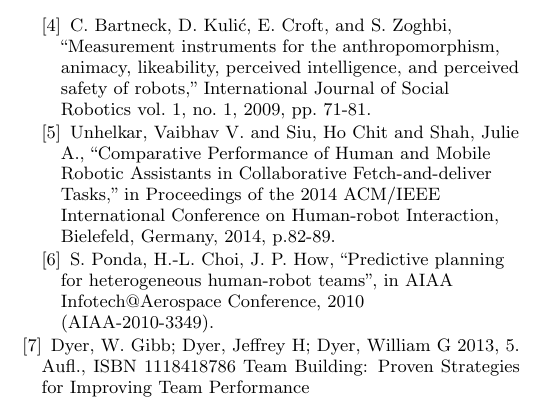
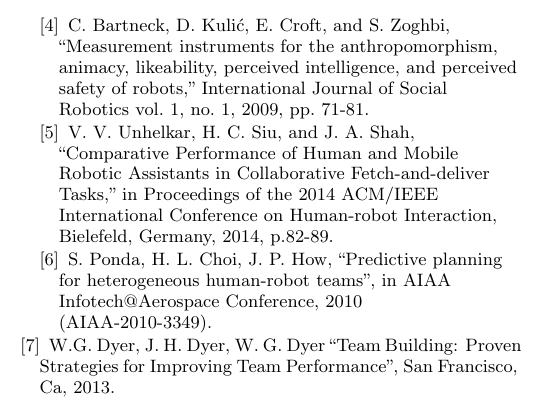
Before and after one commit to tim36272/teambuilding, a LaTeX paper (teambuilding.tex): part of one column of page 6 of 6, cut so that both start at the same text. Compiled offline with pdfLaTeX.

Commit message:
Fixed citations

```diff
--- a/teambuilding.tex
+++ b/teambuilding.tex
@@ -291,9 +291,9 @@
 \bibitem{Feil-Seifer} D. J. Feil-Seifer and M. J. Matari\'{c}, ``People-Aware Navigation For Goal-Oriented Behavior Involving a Human Partner,'' in Proceedings of the International Conference on Development and Learning, Frankfurt am Main, Germany, 2011, pp. 1-6.
 \bibitem{Fong} T. Fong, C. Thorpe, and C. Baur, ``Collaboration, Dialogue, and Human-Robot Interaction,'' in 10th International Symposium of Robotics Research, Lorne, Victoria, Australia, 2001, p. 255-266.
 \bibitem{Godspeed} C. Bartneck, D. Kuli\'{c}, E. Croft, and S. Zoghbi, ``Measurement instruments for the anthropomorphism, animacy, likeability, perceived intelligence, and perceived safety of robots,'' International Journal of Social Robotics vol. 1, no. 1, 2009, pp. 71-81.
-\bibitem{Unhelkar} Unhelkar, Vaibhav V. and Siu, Ho Chit and Shah, Julie A., ``Comparative Performance of Human and Mobile Robotic Assistants in Collaborative Fetch-and-deliver Tasks,'' in Proceedings of the 2014 ACM/IEEE International Conference on Human-robot Interaction, Bielefeld, Germany, 2014, p.82-89.
-\bibitem{Ponda} S. Ponda, H.-L. Choi, J. P. How, ``Predictive planning for heterogeneous human-robot teams'', in AIAA Infotech@Aerospace Conference, 2010 (AIAA-2010-3349).
-\bibitem{Dyer} Dyer, W. Gibb; Dyer, Jeffrey H; Dyer, William G 2013, 5. Aufl., ISBN 1118418786 Team Building: Proven Strategies for Improving Team Performance
+\bibitem{Unhelkar} V. V. Unhelkar, H. C. Siu, and J. A. Shah, ``Comparative Performance of Human and Mobile Robotic Assistants in Collaborative Fetch-and-deliver Tasks,'' in Proceedings of the 2014 ACM/IEEE International Conference on Human-robot Interaction, Bielefeld, Germany, 2014, p.82-89.
+\bibitem{Ponda} S. Ponda, H. L. Choi, J. P. How, ``Predictive planning for heterogeneous human-robot teams'', in AIAA Infotech@Aerospace Conference, 2010 (AIAA-2010-3349).
+\bibitem{Dyer} W.G. Dyer, J. H. Dyer, W. G. Dyer ``Team Building: Proven Strategies for Improving Team Performance'', San Francisco, Ca, 2013.
 \end{thebibliography}
 
 \balancecolumns
```
Also changed, not shown: 1 other file.
